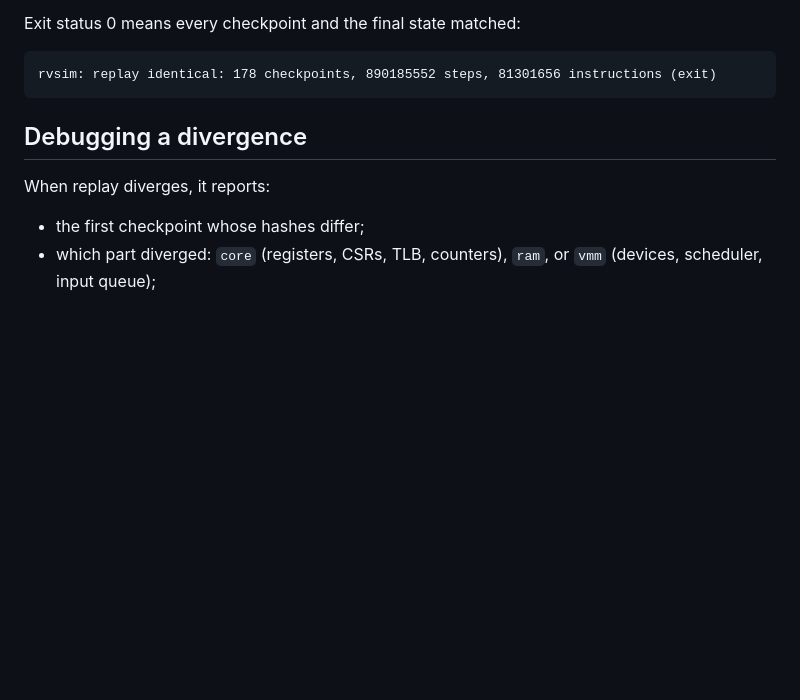
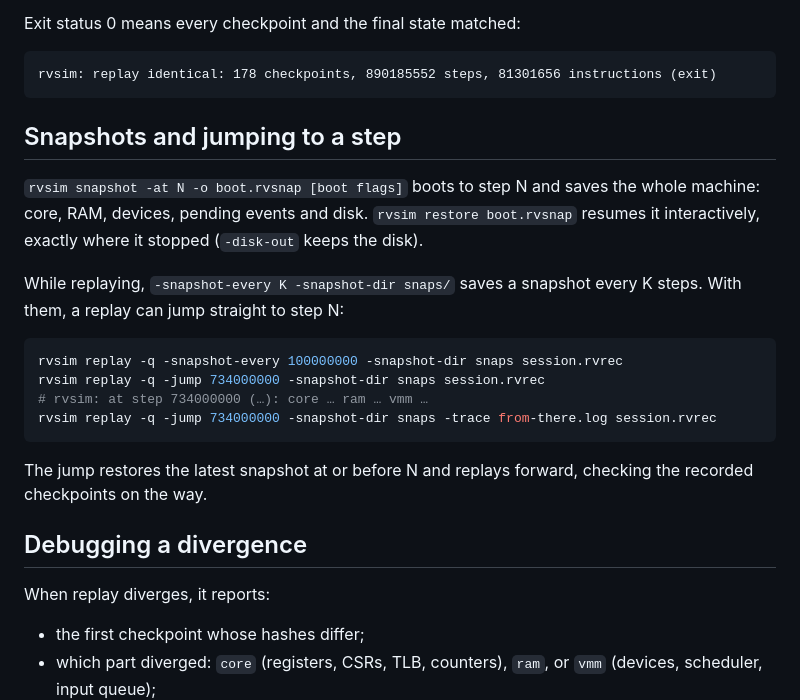
Before and after one commit to ezekielelvis/rvsim, a Markdown page: docs/REPLAY.md, the part around the change. Rendered like a GitHub page; blank space fills up the shorter version.

````diff
--- a/docs/REPLAY.md
+++ b/docs/REPLAY.md
@@ -39,6 +39,26 @@ Exit status 0 means every checkpoint and the final state matched:
 ```
 rvsim: replay identical: 178 checkpoints, 890185552 steps, 81301656 instructions (exit)
 ```
+
+## Snapshots and jumping to a step
+
+`rvsim snapshot -at N -o boot.rvsnap [boot flags]` boots to step N and
+saves the whole machine: core, RAM, devices, pending events and disk.
+`rvsim restore boot.rvsnap` resumes it interactively, exactly where it
+stopped (`-disk-out` keeps the disk).
+
+While replaying, `-snapshot-every K -snapshot-dir snaps/` saves a snapshot
+every K steps. With them, a replay can jump straight to step N:
+
+```sh
+rvsim replay -q -snapshot-every 100000000 -snapshot-dir snaps session.rvrec
+rvsim replay -q -jump 734000000 -snapshot-dir snaps session.rvrec
+# rvsim: at step 734000000 (…): core … ram … vmm …
+rvsim replay -q -jump 734000000 -snapshot-dir snaps -trace from-there.log session.rvrec
+```
+
+The jump restores the latest snapshot at or before N and replays forward,
+checking the recorded checkpoints on the way.
 
 ## Debugging a divergence
 
````
Also changed, not shown: docs/ARCHITECTURE.md (+9 -0 lines), docs/DECISIONS.md (+73 -0 lines).
